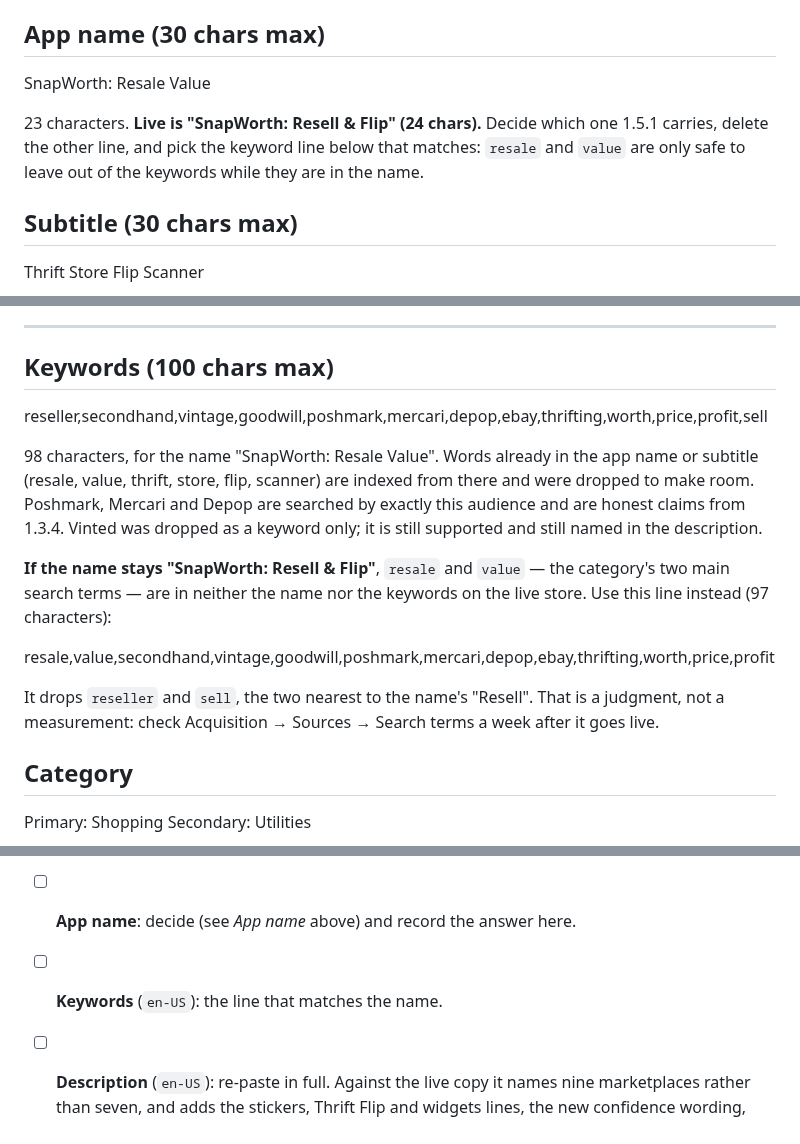
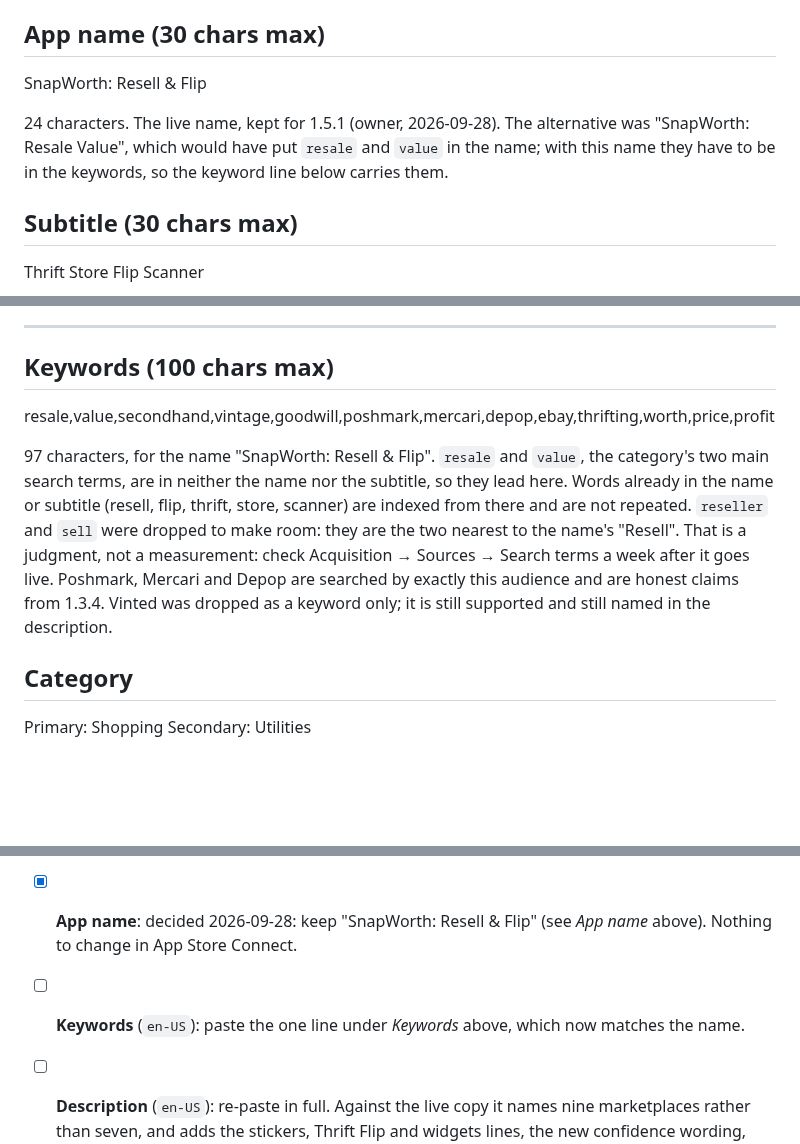
Before and after one commit to hsilviu05/SnapWorth, a Markdown page: marketing/app_store_listing.md, 3 parts joined by grey strips. GitHub-like rendering; blank space fills up the shorter version.

Commit message:
Keep "SnapWorth: Resell & Flip" for 1.5.1, and the keyword line that goes with it
The owner decided on 2026-09-28 to keep the live name rather than switch
to "SnapWorth: Resale Value". That is #202's one open repo box: the file
carried both names and both keyword lines until the choice was made.

- App name: "SnapWorth: Resell & Flip" (24), with the alternative and why
  it lost written beside it.
- Keywords: only the 97-character line that leads with resale and value,
  the category's two main search terms. With this name they are in
  neither the name nor the subtitle, so they have to be here. The 98-
  character line written for the other name is gone, so the wrong one
  cannot be pasted.
- Paste with 1.5.1: the name box is ticked with the decision; the
  keyword box points at the one line.

The localized names are per-locale choices already made in their own
files and are unaffected.

Co-Authored-By: Claude Opus 5.5 <noreply@anthropic.com>

```diff
--- a/marketing/app_store_listing.md
+++ b/marketing/app_store_listing.md
@@ -67,12 +67,12 @@ the listing mirrors the app: change "Read the care tag for a sharper estimate"
 in `ios/Localization/App.json` first if it changes.
 
 ## App name (30 chars max)
-SnapWorth: Resale Value
+SnapWorth: Resell & Flip
 
-23 characters. **Live is "SnapWorth: Resell & Flip" (24 chars).** Decide which
-one 1.5.1 carries, delete the other line, and pick the keyword line below that
-matches: `resale` and `value` are only safe to leave out of the keywords while
-they are in the name.
+24 characters. The live name, kept for 1.5.1 (owner, 2026-09-28). The
+alternative was "SnapWorth: Resale Value", which would have put `resale` and
+`value` in the name; with this name they have to be in the keywords, so the
+keyword line below carries them.
 
 ## Subtitle (30 chars max)
 Thrift Store Flip Scanner
@@ -189,24 +189,18 @@ snapworth.eu
 ---
 
 ## Keywords (100 chars max)
-reseller,secondhand,vintage,goodwill,poshmark,mercari,depop,ebay,thrifting,worth,price,profit,sell
-
-98 characters, for the name "SnapWorth: Resale Value". Words already in the
-app name or subtitle (resale, value, thrift, store, flip, scanner) are indexed
-from there and were dropped to make room. Poshmark, Mercari and Depop are
-searched by exactly this audience and are honest claims from 1.3.4. Vinted
-was dropped as a keyword only; it is still supported and still named in the
-description.
-
-**If the name stays "SnapWorth: Resell & Flip"**, `resale` and `value` — the
-category's two main search terms — are in neither the name nor the keywords
-on the live store. Use this line instead (97 characters):
-
 resale,value,secondhand,vintage,goodwill,poshmark,mercari,depop,ebay,thrifting,worth,price,profit
 
-It drops `reseller` and `sell`, the two nearest to the name's "Resell". That
-is a judgment, not a measurement: check Acquisition → Sources → Search terms
-a week after it goes live.
+97 characters, for the name "SnapWorth: Resell & Flip". `resale` and `value`,
+the category's two main search terms, are in neither the name nor the
+subtitle, so they lead here. Words already in the name or subtitle (resell,
+flip, thrift, store, scanner) are indexed from there and are not repeated.
+`reseller` and `sell` were dropped to make room: they are the two nearest to
+the name's "Resell". That is a judgment, not a measurement: check Acquisition
+→ Sources → Search terms a week after it goes live. Poshmark, Mercari and
+Depop are searched by exactly this audience and are honest claims from 1.3.4.
+Vinted was dropped as a keyword only; it is still supported and still named in
+the description.
 
 ## Category
 Primary: Shopping
@@ -292,8 +286,10 @@ this goes onto 1.5.1 before it is submitted.
       characters; every Latin-script line fits either way, and the Chinese
       one does not — see *Keywords* in `app_store_listing.zh-Hans.md` for
       what to paste if App Store Connect refuses it.
-- [ ] **App name**: decide (see *App name* above) and record the answer here.
-- [ ] **Keywords** (`en-US`): the line that matches the name.
+- [x] **App name**: decided 2026-09-28: keep "SnapWorth: Resell & Flip" (see
+      *App name* above). Nothing to change in App Store Connect.
+- [ ] **Keywords** (`en-US`): paste the one line under *Keywords* above,
+      which now matches the name.
 - [ ] **Description** (`en-US`): re-paste in full. Against the live
       copy it names nine marketplaces rather than seven, and adds the
       stickers, Thrift Flip and widgets lines, the new confidence wording,
```
